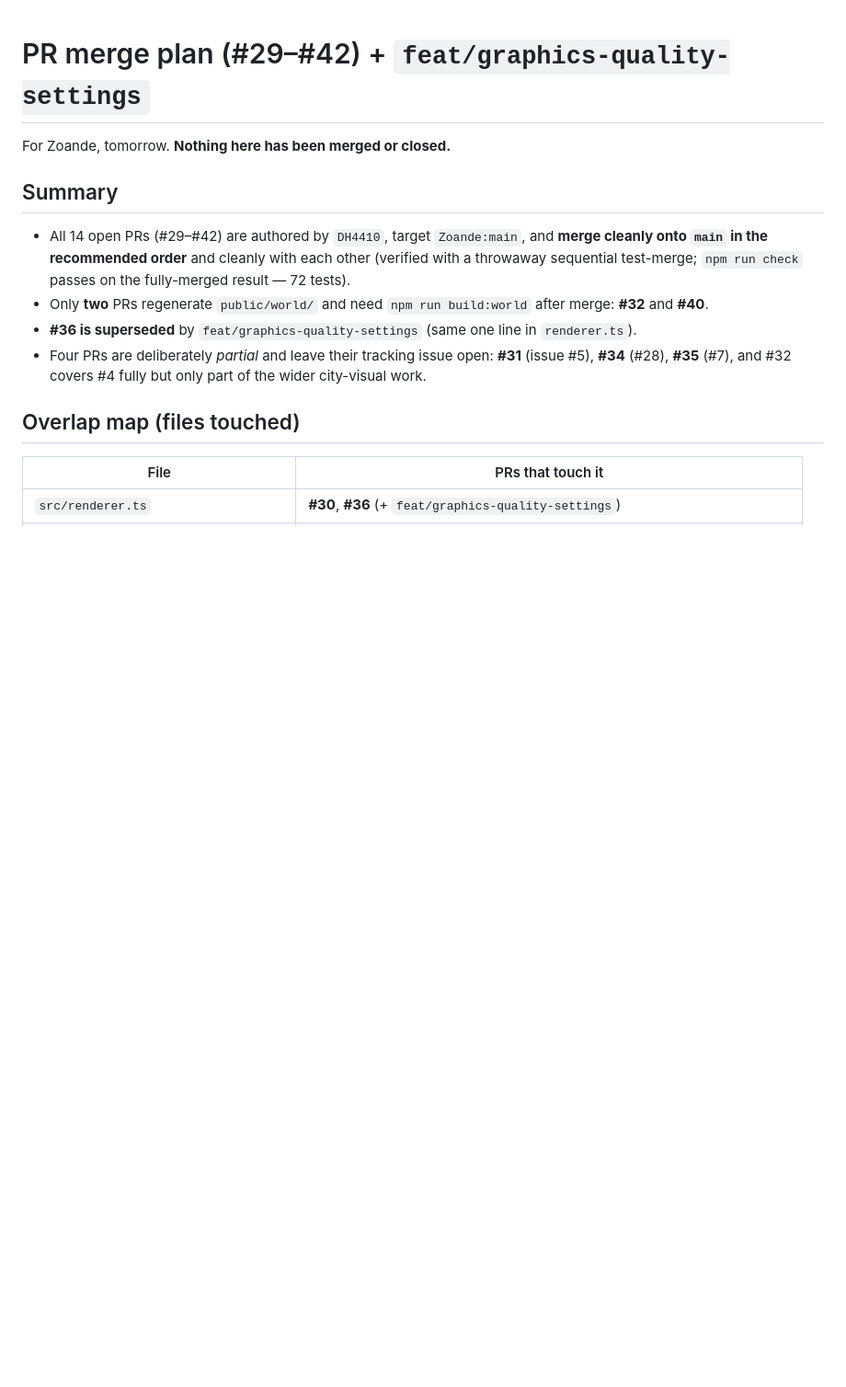
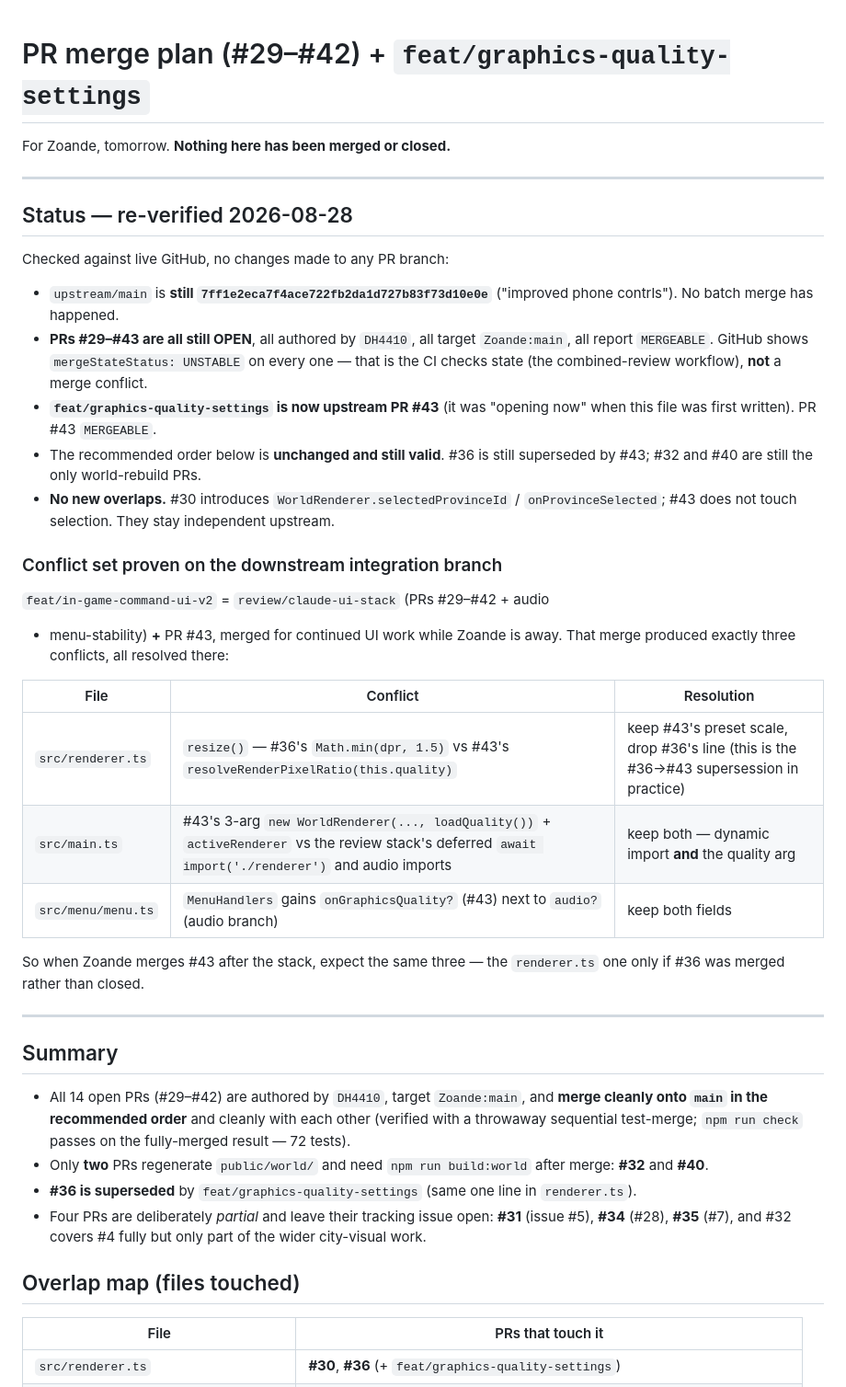
Before and after one commit to DH4410/ironfronts, a Markdown page: docs/PR_MERGE_PLAN.md, the part around the change. Shown at 92% size. Rendered like a GitHub page; blank space fills up the shorter version.

```diff
--- a/docs/PR_MERGE_PLAN.md
+++ b/docs/PR_MERGE_PLAN.md
@@ -1,6 +1,43 @@
 # PR merge plan (#29–#42) + `feat/graphics-quality-settings`
 
 For Zoande, tomorrow. **Nothing here has been merged or closed.**
+
+---
+
+## Status — re-verified 2026-08-28
+
+Checked against live GitHub, no changes made to any PR branch:
+
+- `upstream/main` is **still `7ff1e2eca7f4ace722fb2da1d727b83f73d10e0e`**
+  ("improved phone contrls"). No batch merge has happened.
+- **PRs #29–#43 are all still OPEN**, all authored by `DH4410`, all target
+  `Zoande:main`, all report `MERGEABLE`. GitHub shows `mergeStateStatus:
+  UNSTABLE` on every one — that is the CI checks state (the combined-review
+  workflow), **not** a merge conflict.
+- **`feat/graphics-quality-settings` is now upstream PR #43** (it was
+  "opening now" when this file was first written). PR #43 `MERGEABLE`.
+- The recommended order below is **unchanged and still valid**. #36 is still
+  superseded by #43; #32 and #40 are still the only world-rebuild PRs.
+- **No new overlaps.** #30 introduces `WorldRenderer.selectedProvinceId` /
+  `onProvinceSelected`; #43 does not touch selection. They stay independent
+  upstream.
+
+### Conflict set proven on the downstream integration branch
+
+`feat/in-game-command-ui-v2` = `review/claude-ui-stack` (PRs #29–#42 + audio
++ menu-stability) **+** PR #43, merged for continued UI work while Zoande is
+away. That merge produced exactly three conflicts, all resolved there:
+
+| File | Conflict | Resolution |
+|---|---|---|
+| `src/renderer.ts` | `resize()` — #36's `Math.min(dpr, 1.5)` vs #43's `resolveRenderPixelRatio(this.quality)` | keep #43's preset scale, drop #36's line (this is the #36→#43 supersession in practice) |
+| `src/main.ts` | #43's 3-arg `new WorldRenderer(..., loadQuality())` + `activeRenderer` vs the review stack's deferred `await import('./renderer')` and audio imports | keep both — dynamic import **and** the quality arg |
+| `src/menu/menu.ts` | `MenuHandlers` gains `onGraphicsQuality?` (#43) next to `audio?` (audio branch) | keep both fields |
+
+So when Zoande merges #43 after the stack, expect the same three — the
+`renderer.ts` one only if #36 was merged rather than closed.
+
+---
 
 ## Summary
 
```
Also changed, not shown: docs/BRANCH_STATUS.md (+2 -1 lines), docs/OLD_UI_BRANCH_REVIEW.md (added, +61 -0 lines).
